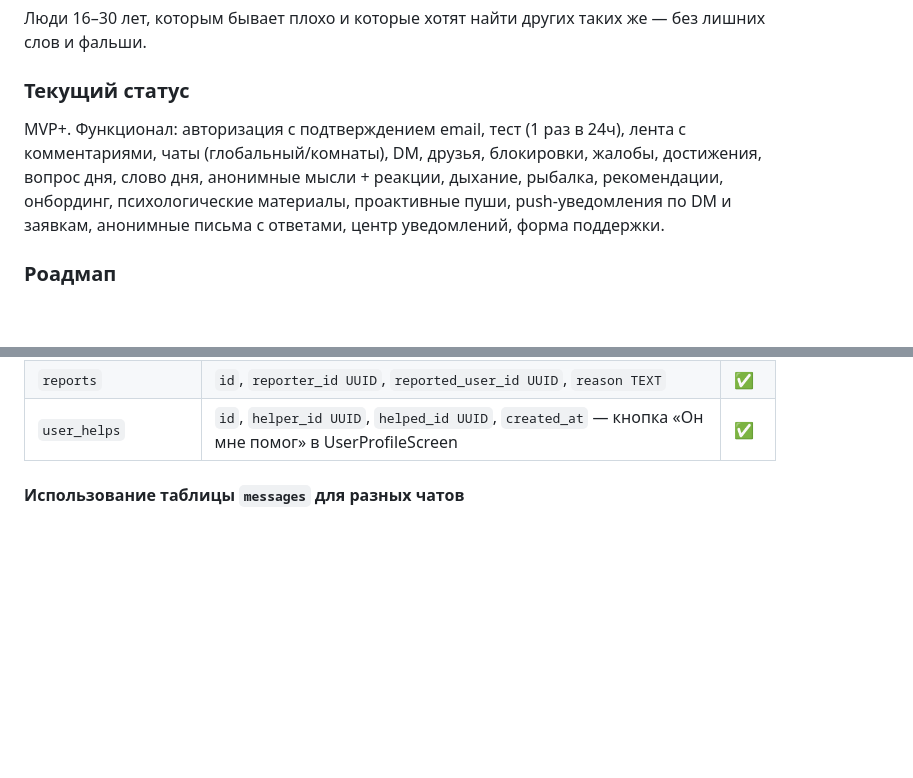
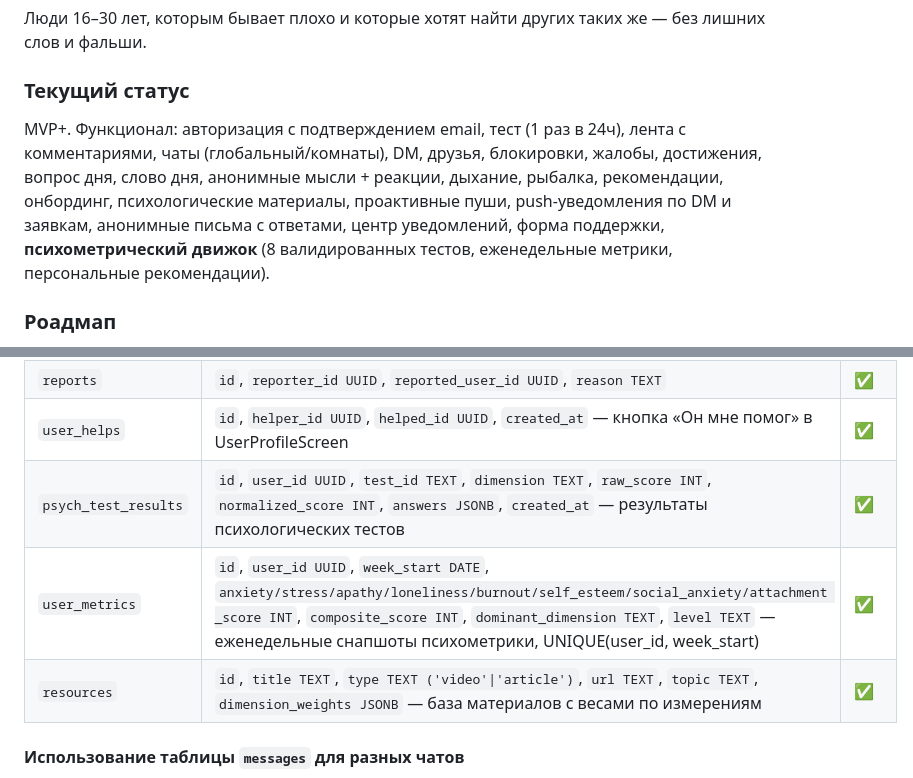
Before and after one commit to KrakovA05/Zface, a Markdown page: CLAUDE.md, 2 parts joined by grey strips. GitHub-like rendering; blank space fills up the shorter version.

```diff
--- a/CLAUDE.md
+++ b/CLAUDE.md
@@ -38,7 +39,7 @@ This file provides guidance to Claude Code (claude.ai/code) when working with co
 Люди 16–30 лет, которым бывает плохо и которые хотят найти других таких же — без лишних слов и фальши.
 
 ### Текущий статус
-MVP+. Функционал: авторизация с подтверждением email, тест (1 раз в 24ч), лента с комментариями, чаты (глобальный/комнаты), DM, друзья, блокировки, жалобы, достижения, вопрос дня, слово дня, анонимные мысли + реакции, дыхание, рыбалка, рекомендации, онбординг, психологические материалы, проактивные пуши, push-уведомления по DM и заявкам, анонимные письма с ответами, центр уведомлений, форма поддержки.
+MVP+. Функционал: авторизация с подтверждением email, тест (1 раз в 24ч), лента с комментариями, чаты (глобальный/комнаты), DM, друзья, блокировки, жалобы, достижения, вопрос дня, слово дня, анонимные мысли + реакции, дыхание, рыбалка, рекомендации, онбординг, психологические материалы, проактивные пуши, push-уведомления по DM и заявкам, анонимные письма с ответами, центр уведомлений, форма поддержки, **психометрический движок** (8 валидированных тестов, еженедельные метрики, персональные рекомендации).
 
 ### Роадмап
 - **[ROADMAP.md](ROADMAP.md)** — что ещё не сделано (блокеры релиза + опциональное)
@@ -147,6 +149,9 @@ store = { username, email, level, userId, avatarUrl, status }
 | `blocks` | `id`, `blocker_id UUID`, `blocked_id UUID` | ✅ |
 | `reports` | `id`, `reporter_id UUID`, `reported_user_id UUID`, `reason TEXT` | ✅ |
 | `user_helps` | `id`, `helper_id UUID`, `helped_id UUID`, `created_at` — кнопка «Он мне помог» в UserProfileScreen | ✅ |
+| `psych_test_results` | `id`, `user_id UUID`, `test_id TEXT`, `dimension TEXT`, `raw_score INT`, `normalized_score INT`, `answers JSONB`, `created_at` — результаты психологических тестов | ✅ |
+| `user_metrics` | `id`, `user_id UUID`, `week_start DATE`, `anxiety/stress/apathy/loneliness/burnout/self_esteem/social_anxiety/attachment _score INT`, `composite_score INT`, `dominant_dimension TEXT`, `level TEXT` — еженедельные снапшоты психометрики, UNIQUE(user_id, week_start) | ✅ |
+| `resources` | `id`, `title TEXT`, `type TEXT ('video'\|'article')`, `url TEXT`, `topic TEXT`, `dimension_weights JSONB` — база материалов с весами по измерениям | ✅ |
 
 #### Использование таблицы `messages` для разных чатов
 - Глобальный чат: `level = 'global'`
```
Also changed, not shown: other parts of CLAUDE.md (+10 -2 lines), DONE.md (+11 -0 lines).
